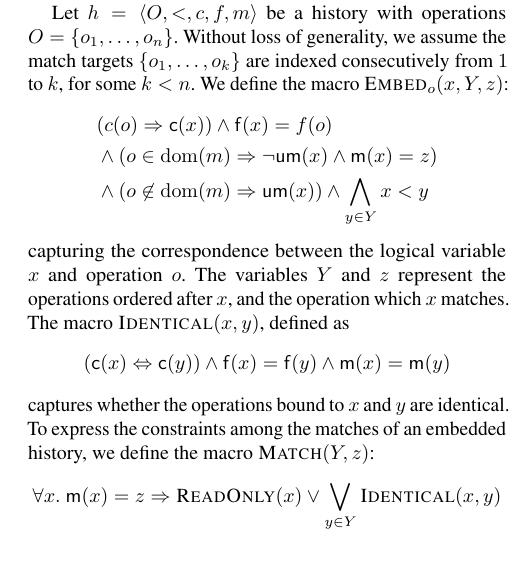
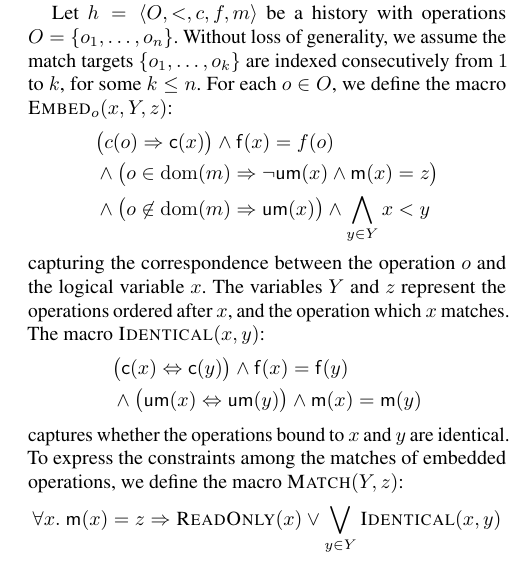
Before and after one commit to imdea-software/adt-inference, a LaTeX paper (draft.tex, which reads formula.tex): part of one column of page 5 of 7, cut so that both start at the same text. Compiled offline with pdfLaTeX; a missing font is replaced by an installed copy or a similar font.

Commit message:
Formula readability.

```diff
--- a/formula.tex
+++ b/formula.tex
@@ -5,23 +5,26 @@ TODO MOTIVATE THIS SECTION
 
 Let $h = \tup{O,<,c,f,m}$ be a history with operations $O = \set{ o_1, \ldots,
 o_n }$. Without loss of generality, we assume the match targets $\set{o_1,
-\ldots, o_k}$ are indexed consecutively from $1$ to $k$, for some $k < n$. We
-define the macro $\textsc{Embed}_o(x,Y,z)$:
+\ldots, o_k}$ are indexed consecutively from $1$ to $k$, for some $k \le n$.
+For each $o \in O$, we define the macro $\textsc{Embed}_o(x,Y,z)$:
 \begin{align*}
-  & (c(o) \implies {\sf c}(x)) \land {\sf f}(x) = f(o) \\
-  & \land (o \in \dom(m) \implies \lnot{\sf um}(x) \land {\sf m}(x) = z) \\
-  & \land (o \not\in \dom(m) \implies {\sf um}(x)) \land \bigwedge_{y \in Y} x < y
+  & \big(c(o) \implies {\sf c}(x)\big) \land {\sf f}(x) = f(o) \\
+  & \land \big(o \in \dom(m)
+    \implies \lnot{\sf um}(x) \land {\sf m}(x) = z\big) \\
+  & \land \big(o \not\in \dom(m) \implies {\sf um}(x)\big)
+    \land \bigwedge_{y \in Y} x < y
 \end{align*}
-capturing the correspondence between the logical variable $x$ and operation
-$o$. The variables $Y$ and $z$ represent the operations ordered after $x$, and
-the operation which $x$ matches. The macro $\textsc{Identical}(x,y)$, defined as
+capturing the correspondence between the operation $o$ and the logical variable
+$x$. The variables $Y$ and $z$ represent the operations ordered after $x$, and
+the operation which $x$ matches. The macro $\textsc{Identical}(x,y)$:
 \begin{align*}
-  ({\sf c}(x) \Leftrightarrow {\sf c}(y))
-  \land {\sf f}(x) = {\sf f}(y)
+  & \big({\sf c}(x) \Leftrightarrow {\sf c}(y)\big)
+  \land {\sf f}(x) = {\sf f}(y) \\
+  & \land \big({\sf um}(x) \Leftrightarrow {\sf um}(y)\big)
   \land {\sf m}(x) = {\sf m}(y)
 \end{align*}
 captures whether the operations bound to $x$ and $y$ are identical.
-To express the constraints among the matches of an embedded history, we define
+To express the constraints among the matches of embedded operations, we define
 the macro $\textsc{Match}(Y,z)$:
 \begin{align*}
   \forall x.\ {\sf m}(x) = z \implies
```
